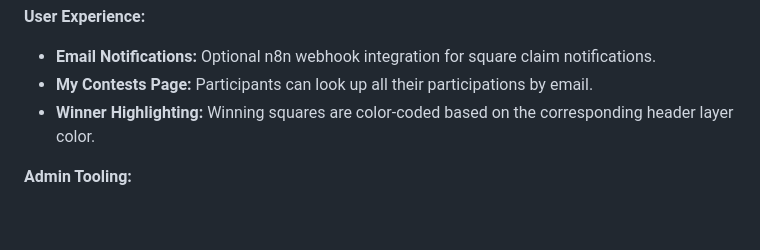
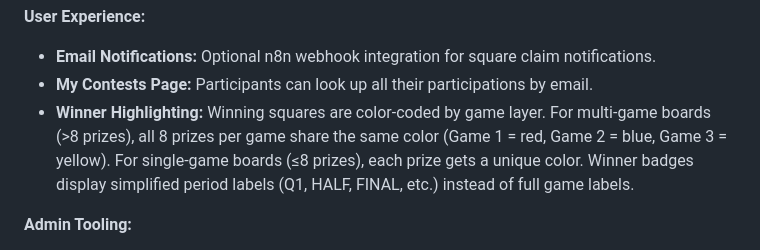
Before and after one commit to beaconaistrategies/southbaypools1101, a Markdown page: replit.md, the part around the change. Drawn GitHub-style; blank space fills up the shorter version.

```diff
--- a/replit.md
+++ b/replit.md
@@ -49,7 +49,7 @@ Preferred communication style: Simple, everyday language.
 **User Experience:**
 - **Email Notifications:** Optional n8n webhook integration for square claim notifications.
 - **My Contests Page:** Participants can look up all their participations by email.
-- **Winner Highlighting:** Winning squares are color-coded based on the corresponding header layer color.
+- **Winner Highlighting:** Winning squares are color-coded by game layer. For multi-game boards (>8 prizes), all 8 prizes per game share the same color (Game 1 = red, Game 2 = blue, Game 3 = yellow). For single-game boards (≤8 prizes), each prize gets a unique color. Winner badges display simplified period labels (Q1, HALF, FINAL, etc.) instead of full game labels.
 
 **Admin Tooling:**
 - CSV Export of participant data.
```
Also changed, not shown: CHANGELOG.md (+4 -0 lines).
